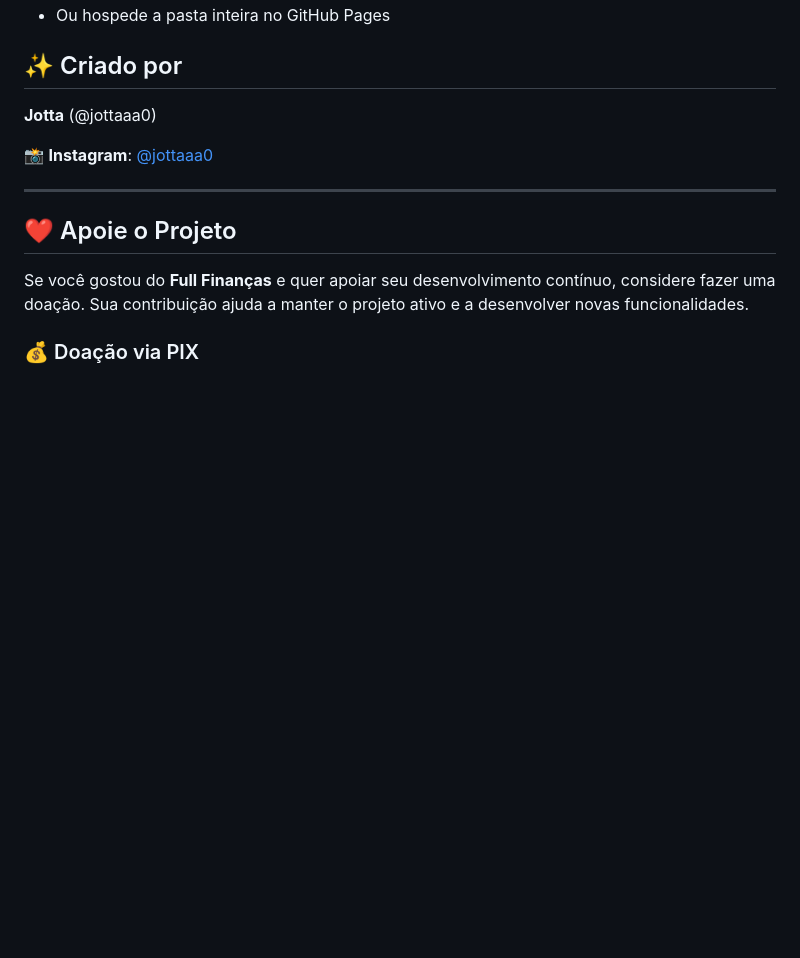
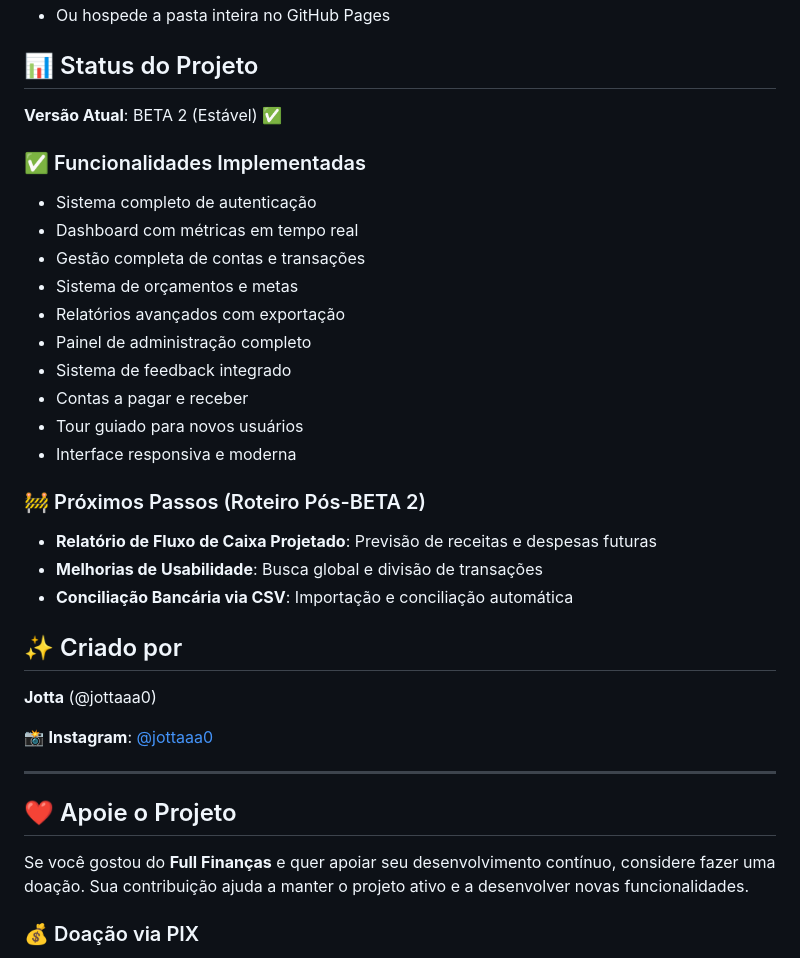
Before and after one commit to Jottaaa12/full-finan-as, a Markdown page: README.MD, the part around the change printed below. Drawn GitHub-style; blank space fills up the shorter version.

```diff
--- a/README.MD
+++ b/README.MD
@@ -81,4 +123,25 @@ cd full-finan-as-master
 - Ou hospede a pasta inteira no GitHub Pages
+
+## 📊 Status do Projeto
+
+**Versão Atual**: BETA 2 (Estável) ✅
+
+### ✅ Funcionalidades Implementadas
+- Sistema completo de autenticação
+- Dashboard com métricas em tempo real
+- Gestão completa de contas e transações
+- Sistema de orçamentos e metas
+- Relatórios avançados com exportação
+- Painel de administração completo
+- Sistema de feedback integrado
+- Contas a pagar e receber
+- Tour guiado para novos usuários
+- Interface responsiva e moderna
+
+### 🚧 Próximos Passos (Roteiro Pós-BETA 2)
+- **Relatório de Fluxo de Caixa Projetado**: Previsão de receitas e despesas futuras
+- **Melhorias de Usabilidade**: Busca global e divisão de transações
+- **Conciliação Bancária via CSV**: Importação e conciliação automática
 
 ## ✨ Criado por
 
```
Also changed, not shown: other parts of README.MD (+44 -2 lines).
